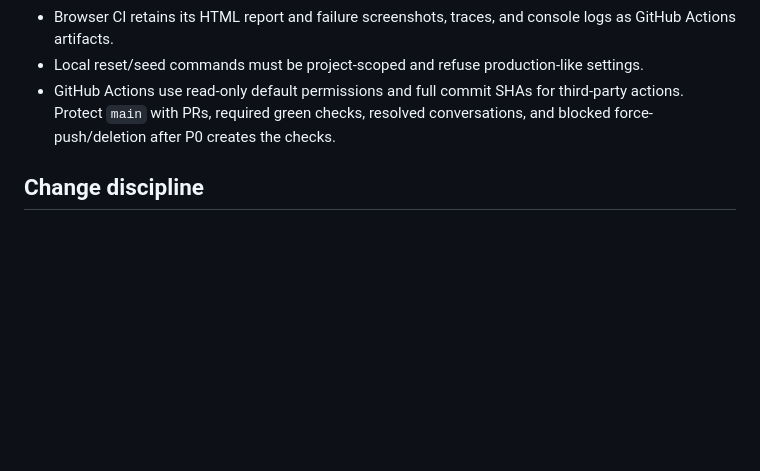
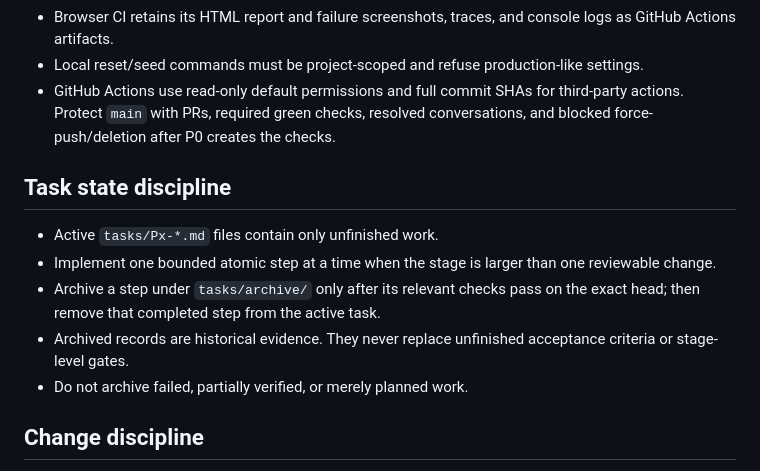
Before and after one commit to StrayForest/palvelut, a Markdown page: AGENTS.md, the part around the change. Rendered like a GitHub page; blank space fills up the shorter version.

Commit message:
docs: require archiving completed task steps

```diff
--- a/AGENTS.md
+++ b/AGENTS.md
@@ -37,6 +37,14 @@
 - Local reset/seed commands must be project-scoped and refuse production-like settings.
 - GitHub Actions use read-only default permissions and full commit SHAs for third-party actions. Protect `main` with PRs, required green checks, resolved conversations, and blocked force-push/deletion after P0 creates the checks.
 
+## Task state discipline
+
+- Active `tasks/Px-*.md` files contain only unfinished work.
+- Implement one bounded atomic step at a time when the stage is larger than one reviewable change.
+- Archive a step under `tasks/archive/` only after its relevant checks pass on the exact head; then remove that completed step from the active task.
+- Archived records are historical evidence. They never replace unfinished acceptance criteria or stage-level gates.
+- Do not archive failed, partially verified, or merely planned work.
+
 ## Change discipline
 
 - One roadmap stage per branch/PR.
```
